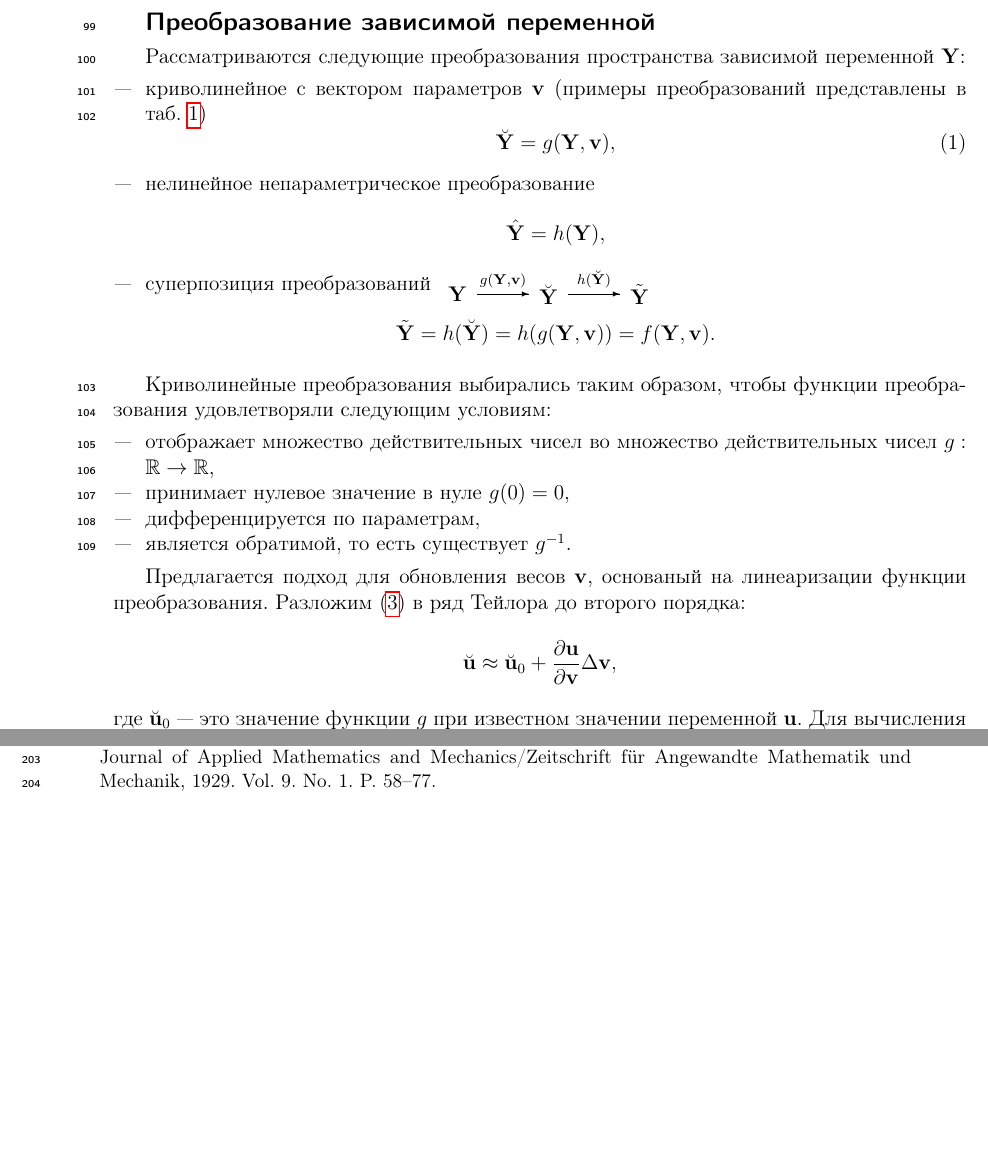
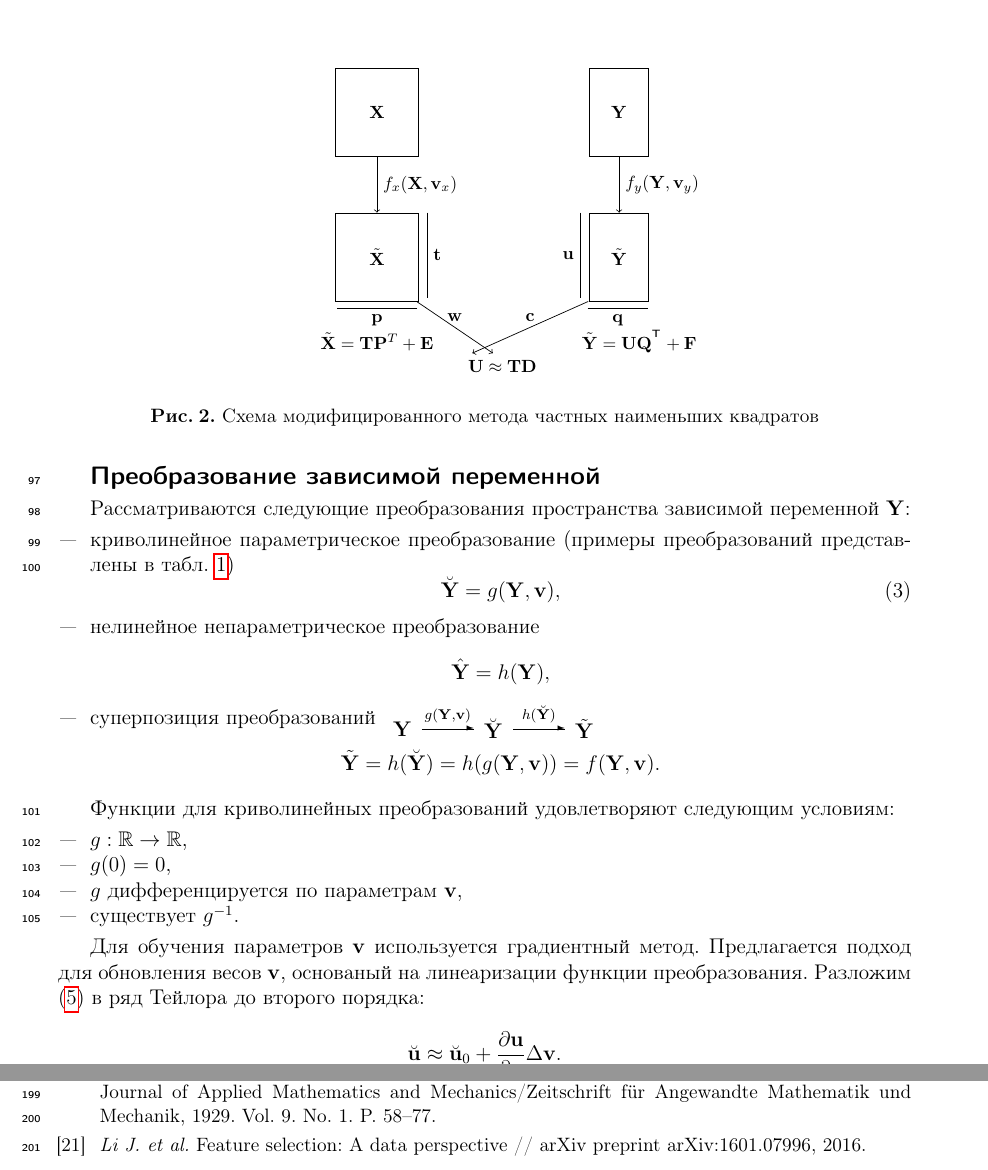
Before and after one commit to mariiavladimirova/NonlinearPLS, a LaTeX document (doc/Vladimirova2017PLS.tex): two parts of pages 7 and 14 of 14 before the commit and two parts of pages 6 and 14 of 14 after it, joined at a grey line, cut at the place of the change, the shorter picture padded with empty space. The pictures show the PDF file doc/Vladimirova2017PLS.pdf that the author committed with the source.

Commit message:
modified text and color

```diff
--- a/doc/Vladimirova2017PLS.tex
+++ b/doc/Vladimirova2017PLS.tex
@@ -361,28 +343,44 @@ $$
+\begin{figure}[H]
+\label{scheme_cnlPLS}
+\centering
+{\footnotesize
+\def\blockdist{2.3}
+\def\edgedist{2.5}
+\vspace{1cm}
+\hspace{1cm}
+\begin{tikzpicture}
+    \node (x) [sensor_x]  {$\bX$};
+    \path (x.south)+(0,-2) node (tilde_x) [sensor_x] {$\tilde \bX$};
+    \path (x.east)+(4,0) node (y) [sensor_y] {$\bY$};
+    \path (y.south)+(0,-2) node (tilde_y) [sensor_y] {$\tilde \bY$};
+    \path (tilde_x.south)+(0,-0.8) node (x_form) {$\tilde \bX = \bT \bP^{T} + \bE$};
+    \path (tilde_y.south)+(0.4,-0.8) node (y_form) {$\tilde \bY = \bU \bQ^{\T} + \bF$};
+    \path (tilde_x.south)+(2.5,-1.3) node (u_form) {$\bU \approx \bT \bD$};
 
 
-%     \path [draw, ->] (x.south) -- node [right] {$f_x(\bX, \bv_x)$}
-%         (tilde_x.north);
-%     \path [draw, ->] (y.south) -- node [right] {$f_y(\bY, \bv_y)$}
-%         (tilde_y.north);
-%     %tilde X
-%     \path [draw, -] +(1,-2) -- node [right] {$\bt$}
-%       +(1,-3.7);
-%     \path [draw, -] +(0.8,-3.9) -- node [below] {$\bp$}
-%       +(-0.8,-3.9);
-%     %tilde Y
-%     \path [draw, -] +(4.05,-2) -- node [left] {$\bu$}
-%       +(4.05,-3.7);
-%     \path [draw, -] +(4.2,-3.9) -- node [below] {$\bq$}
-%       +(5.4,-3.9);
+    \path [draw, ->] (x.south) -- node [right] {$f_x(\bX, \bv_x)$}
+        (tilde_x.north);
+    \path [draw, ->] (y.south) -- node [right] {$f_y(\bY, \bv_y)$}
+        (tilde_y.north);
+    %tilde X
+    \path [draw, -] +(1,-2) -- node [right] {$\bt$}
+      +(1,-3.7);
+    \path [draw, -] +(0.8,-3.9) -- node [below] {$\bp$}
+      +(-0.8,-3.9);
+    %tilde Y
+    \path [draw, -] +(4.05,-2) -- node [left] {$\bu$}
+      +(4.05,-3.7);
+    \path [draw, -] +(4.2,-3.9) -- node [below] {$\bq$}
+      +(5.4,-3.9);
 
-%     \path [draw, ->] +(0.79,-3.77) -- node [above] {$\bw$}
-%       +(2.31,-4.8);
-%     \path [draw, ->] +(4.21,-3.77) -- node [above] {$\bc$}
-%       +(1.9,-4.8);
-% \end{tikzpicture}
-% }
-% \caption{Схема модифицированного метода частных наименьших квадратов}
-% \end{figure}
+    \path [draw, ->] +(0.79,-3.77) -- node [above] {$\bw$}
+      +(2.31,-4.8);
+    \path [draw, ->] +(4.21,-3.77) -- node [above] {$\bc$}
+      +(1.9,-4.8);
+\end{tikzpicture}
+}
+\caption{Схема модифицированного метода частных наименьших квадратов}
+\end{figure}
 
 %%%%%%%%%%%%%%%%%%%%%%%%%%%%%%%%%%%%%%%%%%%%%%%%%%%%%%%%%%%%%%%%%%%%%%%%%%%%%%
 \subsection{Преобразование зависимой переменной}
@@ -390,7 +388,7 @@ $$
 
     Рассматриваются следующие преобразования пространства зависимой переменной $\bY$:
     \begin{itemize}
-    \item криволинейное с вектором параметров $\bv$ (примеры преобразований представлены в таб.~\ref{table_functions})
+    \item криволинейное параметрическое преобразование (примеры преобразований представлены в табл.~\ref{table_functions})
     \begin{equation}
     \label{transf_y}
         \breve \bY = g (\bY, \bv),
@@ -440,9 +438,5 @@ $$
 % \caption{Криволинейные преобразования}
 % \label{table_functions}
 % \end{table}
-Криволинейные преобразования выбирались таким образом, чтобы функции преобразования удовлетворяли следующим условиям:
+Функции для криволинейных преобразований удовлетворяют следующим условиям:
 \begin{itemize}
-    \item отображает множество действительных чисел во множество действительных чисел $g: \mathbb{R} \to \mathbb{R}$,
-    \item принимает нулевое значение в нуле $g(0) = 0$,
-    \item дифференцируется по параметрам,
-    \item является обратимой, то есть существует $g^{-1}$.
@@ -464,5 +462,6 @@ $$
 \label{table_functions}
 \end{table}
 
+    Для обучения параметров $\bv$ используется градиентный метод.
     Предлагается подход для обновления весов $\bv$, основаный на линеаризации функции преобразования. Разложим (\ref{transf_y}) в ряд Тейлора до второго порядка:
     $$
@@ -470,5 +469,5 @@ $$
     $$
-    где $\breve \bu_{0}$~--- это значение функции $g$ при известном значении переменной $\bu$.
+
     Для вычисления $\Delta \bv$ предложены следующие шаги. Рассматривается разница $\breve \bu - \breve \bu_{0} = \frac {\partial \bu}{\partial \bv} \Delta \bv$. Определется рассогласование $\be$
     $$
         \be = \breve \bu - \breve \bu_{0} = \frac {\partial \bu}{\partial \bv} \Delta \bv = \bJ_u \Delta \bv,
@@ -882,6 +881,13 @@ Vol.~9.
 No.~1.
 P.~58--77.
 
+\bibitem{Li2016} %1
+%\selectlanguageifdefined{english}
+\BibAuthor{Li J. et al.}
+{Feature selection: A data perspective}~//
+arXiv preprint arXiv:1601.07996, 2016.
+
+
 \end{thebibliography}
 
 \end{document}
```
Also changed, not shown: doc/Vladimirova2017PLS.pdf, doc/Vladimirova2017PLS.tex (70 more changed lines).
